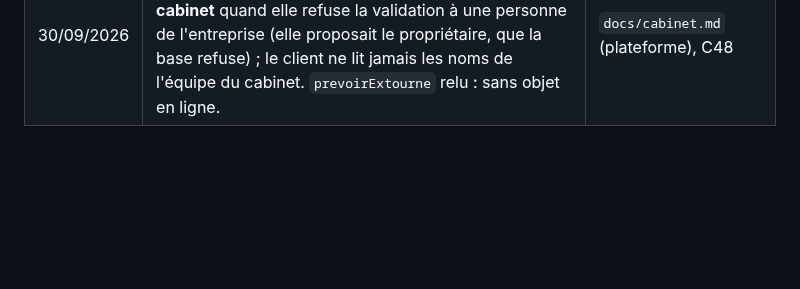
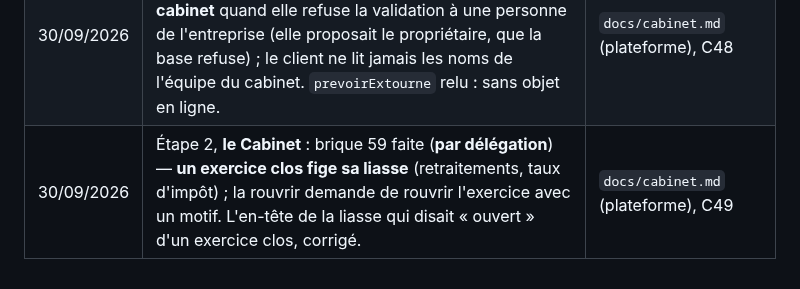
Before and after one commit to saouthq/skanfact, a Markdown page: docs/cadrage/README.md, the part around the change. GitHub-like rendering; blank space fills up the shorter version.

Commit message:
Journal : brique 59 de la plateforme (un exercice clos fige sa liasse)
Co-Authored-By: Claude Opus 5.5 <noreply@anthropic.com>
Claude-Session: https://claude.ai/code/session_012MQqUUPGSc62eVaUpWFgpR

```diff
--- a/docs/cadrage/README.md
+++ b/docs/cadrage/README.md
@@ -127,3 +127,4 @@ lettres de mission dans le parcours du comptable).
 | 30/09/2026 | Étape 2, **le Cabinet** : brique 56 faite (**par délégation**) — **retirer un dossier du portefeuille** arrête le mandat, rien ne s'efface : le client sur SkanFact garde ses livres ; un dossier tenu par le cabinet qui a une écriture ne se retire pas (il s'archive). **À VÉRIFIER** : la durée légale de conservation d'une comptabilité. | `docs/cabinet.md` (plateforme), C46 |
 | 30/09/2026 | Étape 2, **le Cabinet** : brique 57 faite (**par délégation**) — **le nom et le matricule d'un dossier tenu** se corrigent depuis sa fiche (un associé, tracé) ; ceux d'un client sur SkanFact restent les siens ; un matricule déjà pris se refuse en le disant. | `docs/cabinet.md` (plateforme), C47 |
 | 30/09/2026 | Étape 2, **le Cabinet** : brique 58 faite (**par délégation**) — sous un mandat de comptabilité, **la porte nomme le cabinet** quand elle refuse la validation à une personne de l'entreprise (elle proposait le propriétaire, que la base refuse) ; le client ne lit jamais les noms de l'équipe du cabinet. `prevoirExtourne` relu : sans objet en ligne. | `docs/cabinet.md` (plateforme), C48 |
+| 30/09/2026 | Étape 2, **le Cabinet** : brique 59 faite (**par délégation**) — **un exercice clos fige sa liasse** (retraitements, taux d'impôt) ; la rouvrir demande de rouvrir l'exercice avec un motif. L'en-tête de la liasse qui disait « ouvert » d'un exercice clos, corrigé. | `docs/cabinet.md` (plateforme), C49 |
```
